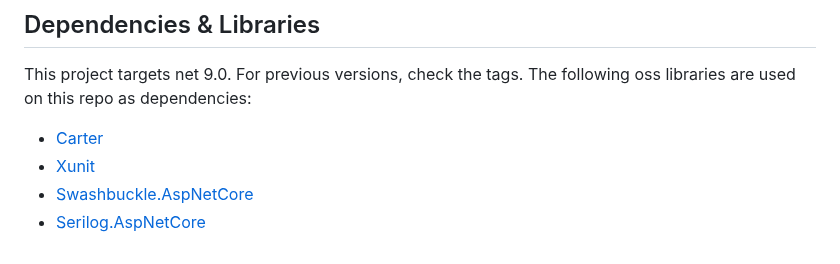
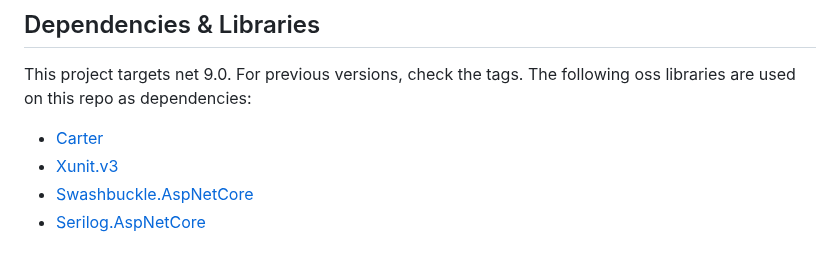
Before and after one commit to Jaxelr/ActiveDirectory, a Markdown page: README.md, the part around the change. GitHub-like rendering.

Commit message:
docs: update readme.md

```diff
--- a/README.md
+++ b/README.md
@@ -74,7 +74,7 @@ The OpenApi version used is Version 3.0.1
 This project targets net 9.0. For previous versions, check the tags. The following oss libraries are used on this repo as dependencies:
 
 - [Carter](https://github.com/CarterCommunity/Carter)
-- [Xunit](https://github.com/xunit/xunit)
+- [Xunit.v3](https://github.com/xunit/xunit)
 - [Swashbuckle.AspNetCore](https://github.com/domaindrivendev/Swashbuckle.AspNetCore)
 - [Serilog.AspNetCore](https://github.com/serilog/serilog-aspnetcore/)
 
```
